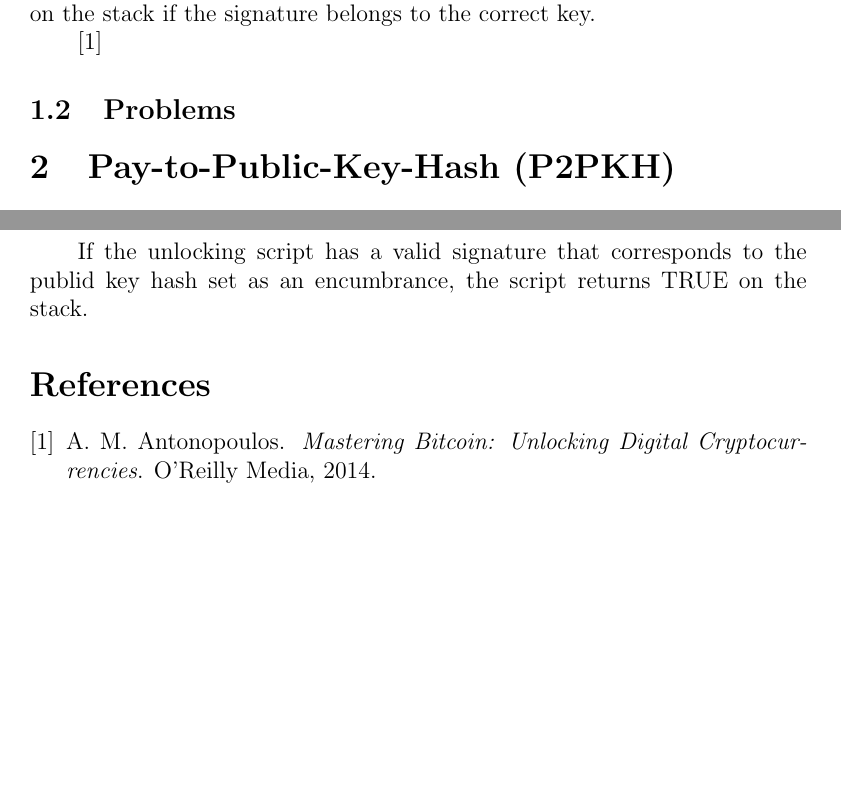
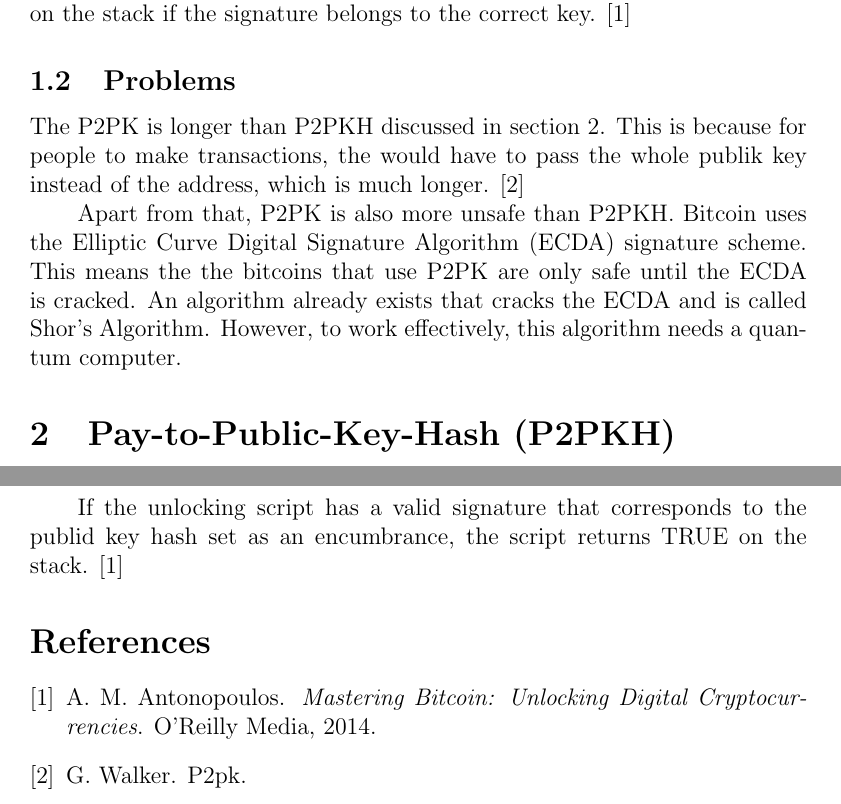
Before and after one commit to xlokk73/ICT3009-assignment-2, a LaTeX document (report/report.tex): two parts of pages 2 and 3 of 3, joined at a grey line, cut so that both start at the same text, the shorter picture padded with empty space. Compiled offline with pdfLaTeX.

Commit message:
Finished the first two sections

```diff
--- a/report/report.tex
+++ b/report/report.tex
@@ -50,13 +50,14 @@
 <Signature from Private Key A> <Public Key A> OP_CHECKSIG
 \end{lstlisting}
 
-This script uses the CHECKSIG operater. This operator returns TRUE on the stack if the signature belongs to the correct key.
-
-\cite{book:1317587}
+This script uses the CHECKSIG operater. This operator returns TRUE on the stack if the signature belongs to the correct key. \cite{book:1317587}
 % subsection overview (end)
 
 \subsection{Problems} % (fold)
 \label{sub:problems}
+The P2PK is longer than P2PKH discussed in section \ref{sec:pay_to_public_key_hash_p2pkh}. This is because for people to make transactions, the would have to pass the whole publik key instead of the address, which is much longer. \cite{walker}
+\par
+Apart from that, P2PK is also more unsafe than P2PKH. Bitcoin uses the Elliptic Curve Digital Signature Algorithm (ECDA) signature scheme. This means the the bitcoins that use P2PK are only safe until the ECDA is cracked. An algorithm already exists that cracks the ECDA and is called Shor's Algorithm. However, to work effectively, this algorithm needs a quantum computer.
 
 % subsection problems (end)
 
@@ -81,7 +82,7 @@
 <Cafe Signature> <Cafe Public Key> OP_DUP OP_HASH160 <Cafe Public Key Hash> OP_EQUAL OP_CHECKSIG
 \end{lstlisting}
 
-If the unlocking script has a valid signature that corresponds to the publid key hash set as an encumbrance, the script returns TRUE on the stack.
+If the unlocking script has a valid signature that corresponds to the publid key hash set as an encumbrance, the script returns TRUE on the stack. \cite{book:1317587}
 
 % section pay_to_public_key_hash_p2pkh (end)
 
```
Also changed, not shown: report/references.bib (+7 -0 lines), report/report.bbl, report/report.pdf, 5 other files.
